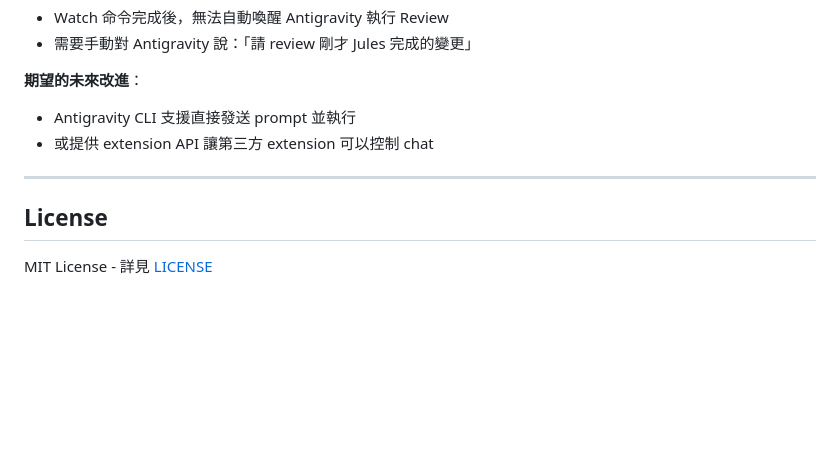
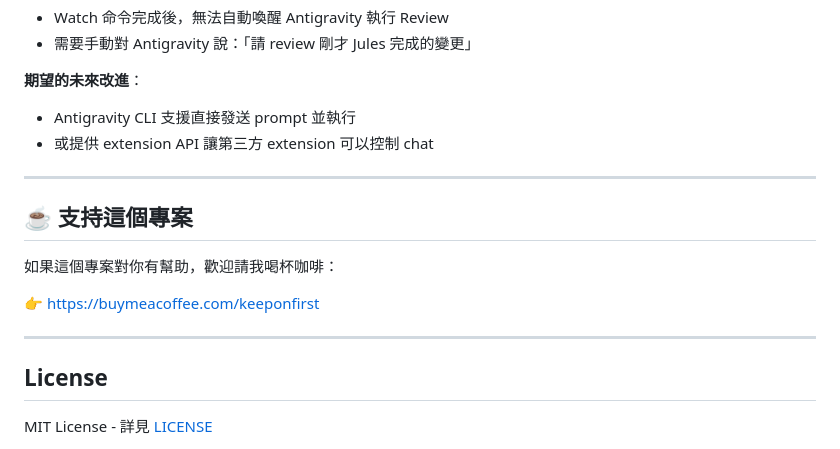
Before and after one commit to keeponfirst/keeponfirst-agentic-workflow-starter, a Markdown page: docs/zh-TW/README.md, the part around the change. GitHub-like rendering; blank space fills up the shorter version.

```diff
--- a/docs/zh-TW/README.md
+++ b/docs/zh-TW/README.md
@@ -515,6 +515,14 @@ agy chat --mode agent "請幫我 review"
 
 ---
 
+## ☕ 支持這個專案
+
+如果這個專案對你有幫助，歡迎請我喝杯咖啡：
+
+👉 https://buymeacoffee.com/keeponfirst
+
+---
+
 ## License
 
 MIT License - 詳見 [LICENSE](../../LICENSE)
```
Also changed, not shown: README.md (+8 -0 lines).
